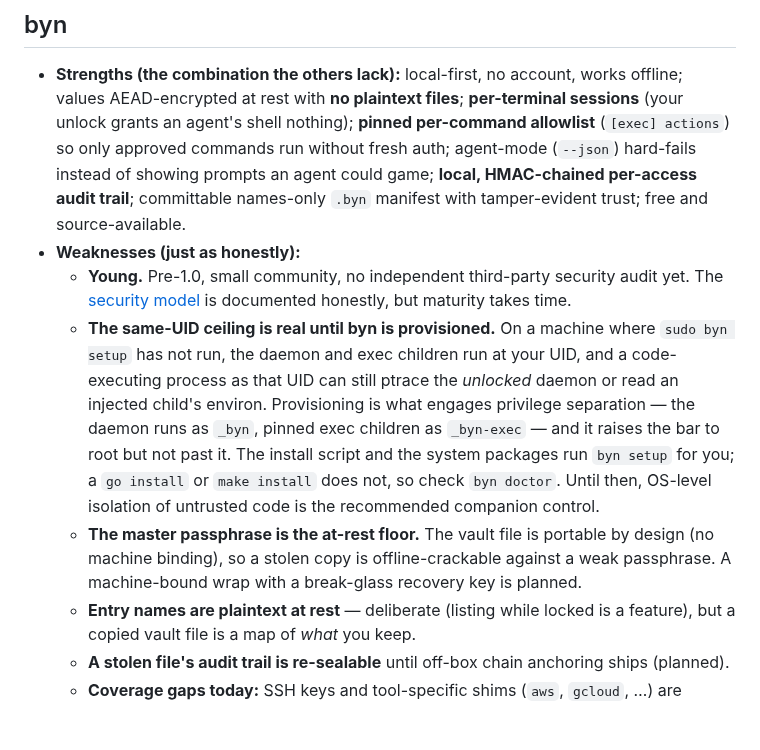
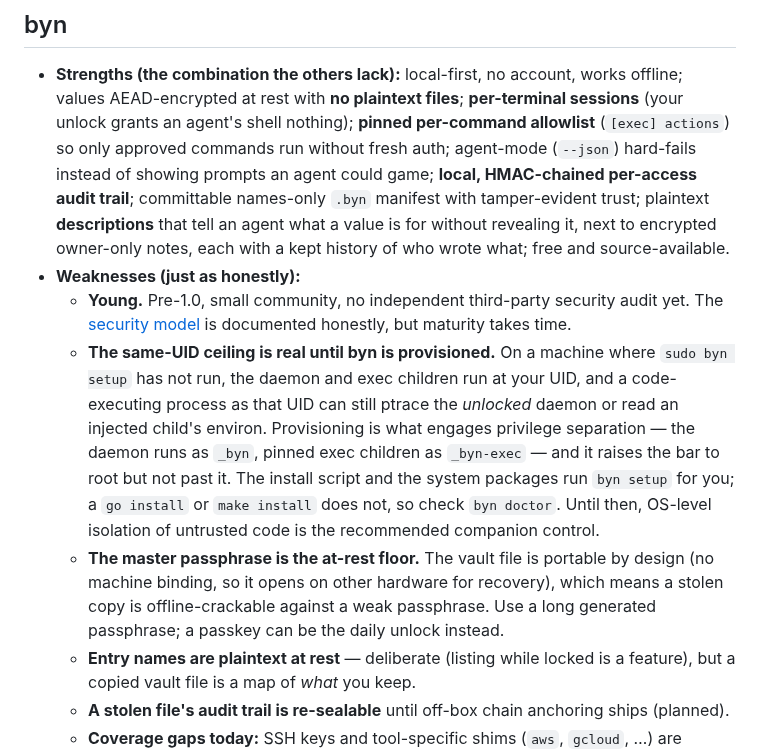
Before and after one commit to sandeepbaynes/byn, a Markdown page: docs/field-notes/tool-comparison.md, the part around one of its changes. GitHub-like rendering; blank space fills up the shorter version.

```diff
--- a/docs/field-notes/tool-comparison.md
+++ b/docs/field-notes/tool-comparison.md
@@ -142,7 +183,9 @@ them.**
   agent-mode (`--json`) hard-fails instead of showing prompts an agent
   could game; **local, HMAC-chained per-access audit trail**;
   committable names-only `.byn` manifest with tamper-evident trust;
-  free and source-available.
+  plaintext **descriptions** that tell an agent what a value is for
+  without revealing it, next to encrypted owner-only notes, each with a
+  kept history of who wrote what; free and source-available.
 - **Weaknesses (just as honestly):**
   - **Young.** Pre-1.0, small community, no independent third-party
     security audit yet. The [security model](../security.md) is
@@ -157,9 +200,10 @@ them.**
     `go install` or `make install` does not, so check `byn doctor`. Until then,
     OS-level isolation of untrusted code is the recommended companion control.
   - **The master passphrase is the at-rest floor.** The vault file is
-    portable by design (no machine binding), so a stolen copy is
-    offline-crackable against a weak passphrase. A machine-bound wrap
-    with a break-glass recovery key is planned.
+    portable by design (no machine binding, so it opens on other hardware
+    for recovery), which means a stolen copy is offline-crackable against
+    a weak passphrase. Use a long generated passphrase; a passkey can be
+    the daily unlock instead.
   - **Entry names are plaintext at rest** — deliberate (listing while
     locked is a feature), but a copied vault file is a map of *what*
     you keep.
```
Also changed, not shown: other parts of docs/field-notes/tool-comparison.md (+73 -21 lines).
